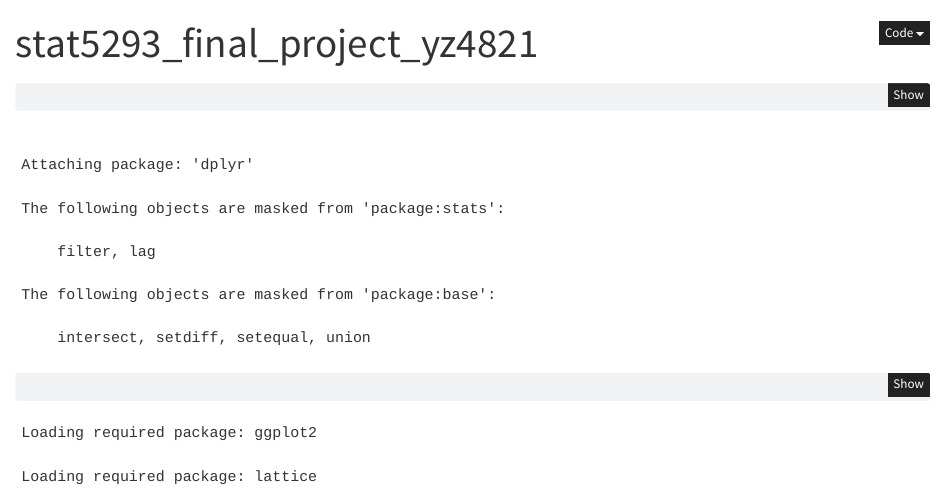
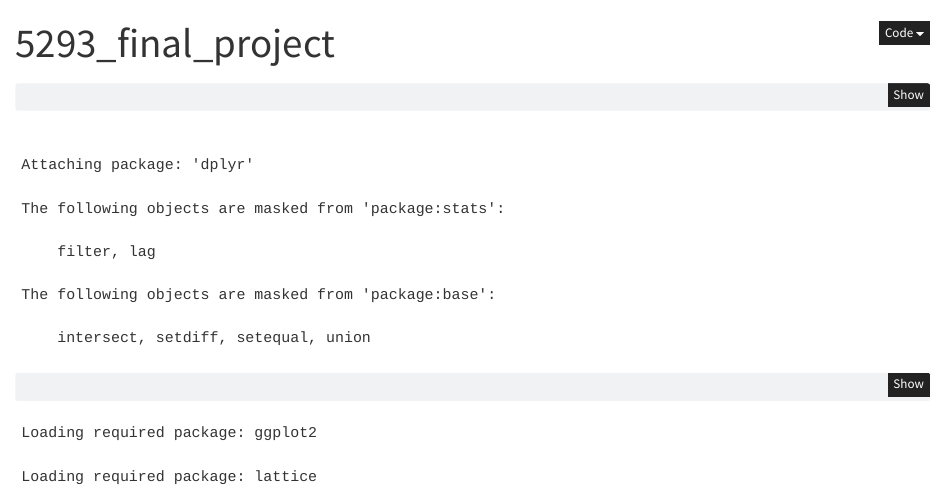
Before and after one commit to HannahZou/project1, a Quarto document (5293finalproject_code.qmd): the page in a window 1100 px wide, from its top. Rendered offline with R 4.5, knitr and Pandoc in place of Quarto, with nearby package versions; some code elsewhere in the file could not run offline.

Commit message:
new line

```diff
--- a/5293finalproject_code.qmd
+++ b/5293finalproject_code.qmd
@@ -1,5 +1,5 @@
 ---
-title: "stat5293_final_project_yz4821"
+title: "5293_final_project"
 format: html
 editor: visual
 ---
```
